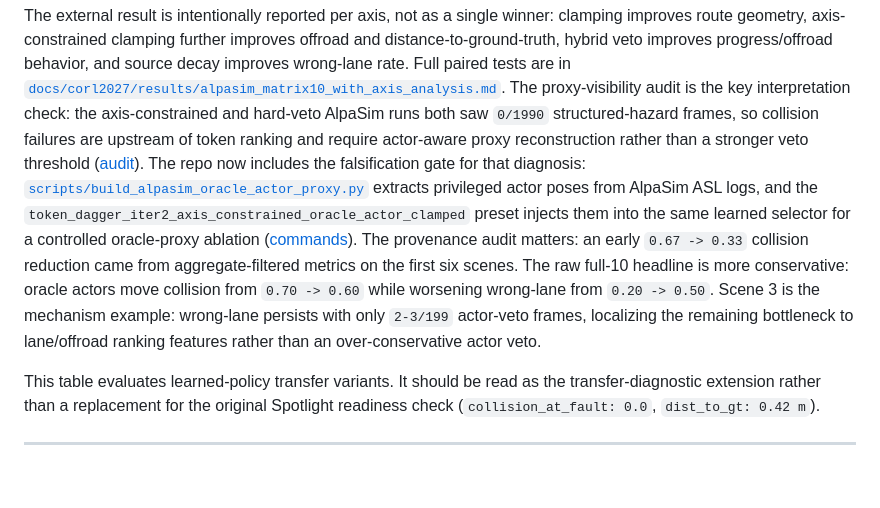
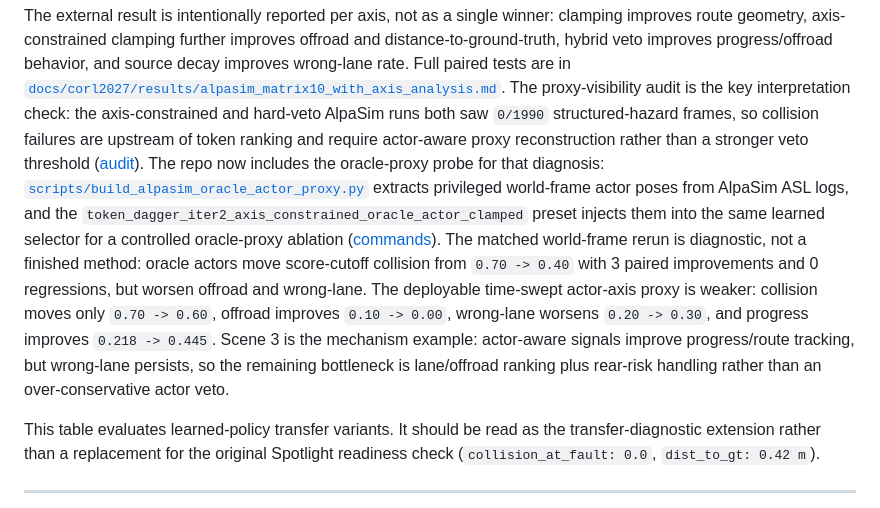
Before and after one commit to amtellezfernandez/minimal-shot-av, a Markdown page: README.md, the part around the change. Rendered like a GitHub page; blank space fills up the shorter version.

Commit message:
Update AlpaSim documentation for world-frame rerun

```diff
--- a/README.md
+++ b/README.md
@@ -183,18 +183,20 @@ hard-veto AlpaSim runs both saw `0/1990` structured-hazard frames, so collision
 are upstream of token ranking and require actor-aware proxy reconstruction rather than a
 stronger veto threshold
 ([audit](docs/corl2027/results/alpasim_proxy_visibility_audit.md)).
-The repo now includes the falsification gate for that diagnosis:
+The repo now includes the oracle-proxy probe for that diagnosis:
 [`scripts/build_alpasim_oracle_actor_proxy.py`](scripts/build_alpasim_oracle_actor_proxy.py)
-extracts privileged actor poses from AlpaSim ASL logs, and the
+extracts privileged world-frame actor poses from AlpaSim ASL logs, and the
 `token_dagger_iter2_axis_constrained_oracle_actor_clamped` preset injects them into the
 same learned selector for a controlled oracle-proxy ablation
 ([commands](docs/notes/alpasim-integration.md#oracle-actor-proxy-ablation)).
-The provenance audit matters: an early `0.67 -> 0.33` collision reduction came from
-aggregate-filtered metrics on the first six scenes. The raw full-10 headline is more
-conservative: oracle actors move collision from `0.70 -> 0.60` while worsening wrong-lane
-from `0.20 -> 0.50`. Scene 3 is the mechanism example: wrong-lane persists with only
-`2-3/199` actor-veto frames, localizing the remaining bottleneck to lane/offroad ranking
-features rather than an over-conservative actor veto.
+The matched world-frame rerun is diagnostic, not a finished method: oracle actors move
+score-cutoff collision from `0.70 -> 0.40` with 3 paired improvements and 0 regressions,
+but worsen offroad and wrong-lane. The deployable time-swept actor-axis proxy is weaker:
+collision moves only `0.70 -> 0.60`, offroad improves `0.10 -> 0.00`, wrong-lane worsens
+`0.20 -> 0.30`, and progress improves `0.218 -> 0.445`. Scene 3 is the mechanism
+example: actor-aware signals improve progress/route tracking, but wrong-lane persists,
+so the remaining bottleneck is lane/offroad ranking plus rear-risk handling rather than
+an over-conservative actor veto.
 
 This table evaluates learned-policy transfer variants. It should be read as the
 transfer-diagnostic extension rather than a replacement for the original Spotlight
```
Also changed, not shown: docs/notes/alpasim-integration.md (+15 -11 lines), 1 other file.
